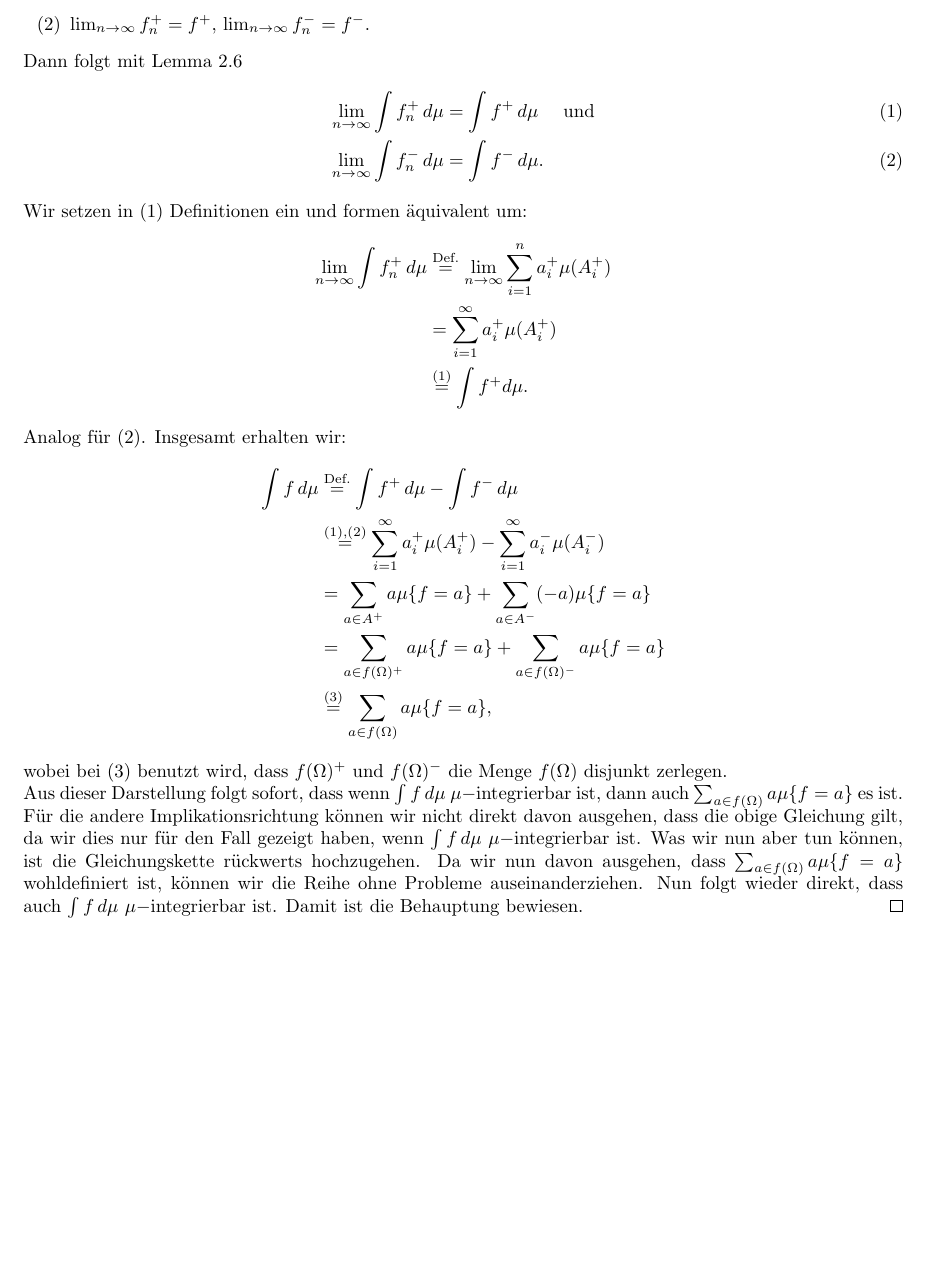
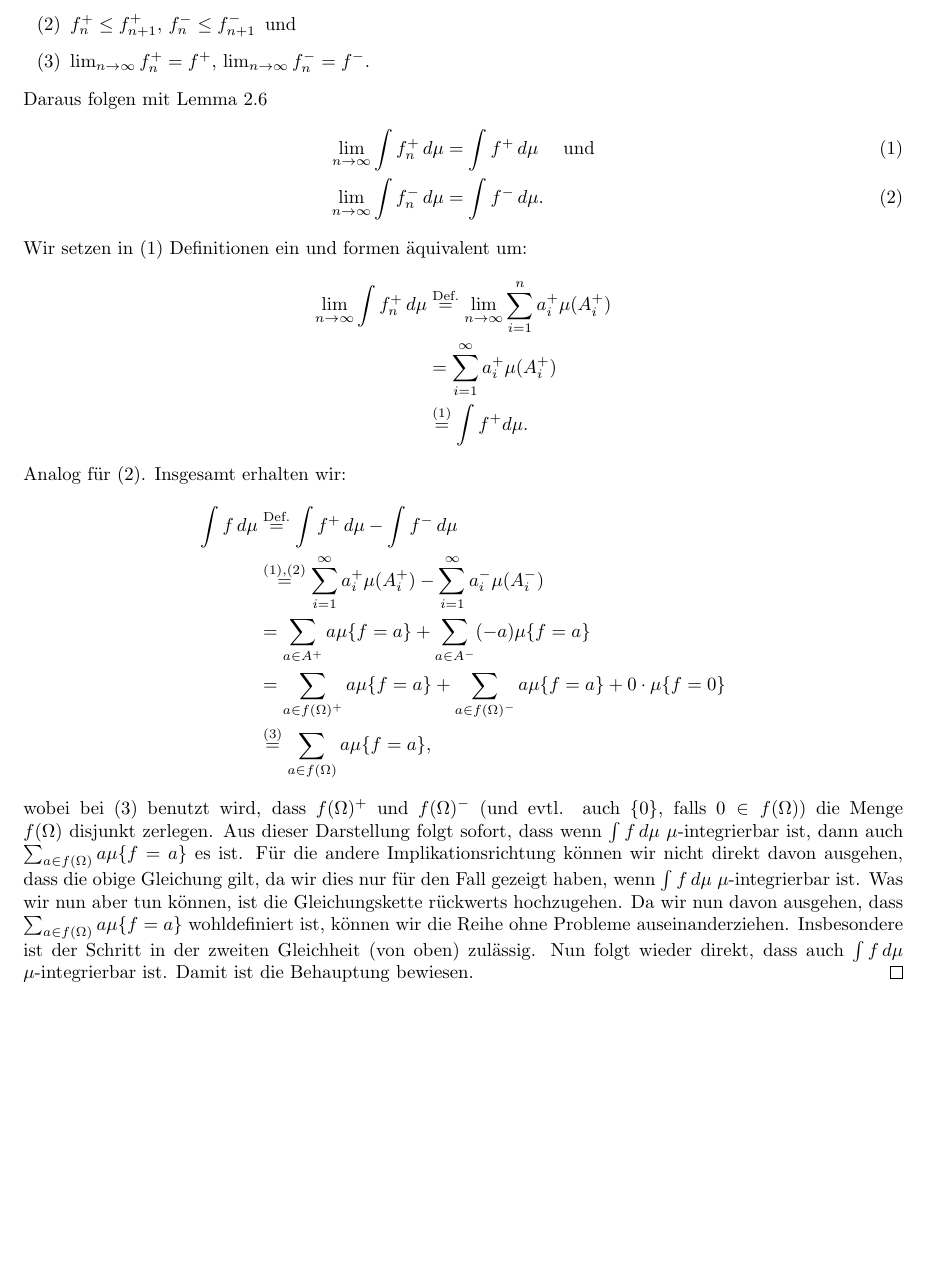
Before and after one commit to data-stepper/latex-university-shit, a LaTeX document (Abgaben/Masstheorie/02.tex): part of page 2 of 2, cut at the place of the change. Compiled offline with pdfLaTeX.

Commit message:
0 ergänzt

```diff
--- a/Abgaben/Masstheorie/02.tex
+++ b/Abgaben/Masstheorie/02.tex
@@ -78,7 +77,9 @@ wohldefiniert ist, und in dem Fall gilt
-    \item[(2)] $\lim_{n\to\infty} f_n^{+} = f^{+}$, $\lim_{n\to\infty} f_n^{-} = f^{-}$.
+    \item[(1)] $f_n^+ \leq f^{+}$, $f_n^- \leq f^{-}$\,,
+    \item[(2)] $f_n^+ \leq f_{n+1}^+$, $f_n^- \leq f_{n+1}^-$\, und
+    \item[(3)] $\lim_{n\to\infty} f_n^{+} = f^{+}$, $\lim_{n\to\infty} f_n^{-} = f^{-}$.
   \end{itemize}
 
-  Dann folgt mit Lemma $2.6$
+  Daraus folgen mit Lemma $2.6$
   \begin{align}
     \lim_{n\to\infty} \int f_n^{+} \,d\mu &= \int f^{+} \,d\mu \quad \text{ und} \\
     \lim_{n\to\infty} \int f_n^{-} \,d\mu &= \int f^{-} \,d\mu.
@@ -96,17 +97,20 @@ wohldefiniert ist, und in dem Fall gilt
     \int f\,d\mu &\overset{\text{Def.}}{=} \int f^+\,d\mu - \int f^-\,d\mu \\
                  &\overset{(1),(2)}{=}  \sum_{i=1}^{\infty} a_i^{+}\mu(A_i^+) - \sum_{i=1}^{\infty} a_i^{-}\mu(A_i^-) \\
                  &= \sum_{a\in A^+} a\mu\{f = a\} + \sum_{a\in A^-} (-a)\mu\{f = a\} \\
-                 &= \sum_{a\in f(\Omega)^+} a\mu\{f = a\} + \sum_{a\in f(\Omega)^-} a\mu\{f = a\} \\
+                 &= \sum_{a\in f(\Omega)^+} a\mu\{f = a\} + \sum_{a\in f(\Omega)^-} a\mu\{f = a\} + 0\cdot \mu\{f = 0\}\\
                  &\overset{(3)}{=} \sum_{a\in f(\Omega)} a \mu\{f = a\},
   \end{align*}
 
-  wobei bei (3) benutzt wird, dass $f(\Omega)^+$ und $f(\Omega)^-$ die Menge $f(\Omega)$ disjunkt zerlegen.  \\
-  Aus dieser Darstellung folgt sofort, dass wenn $\int f\,d\mu$ $\mu-$integrierbar ist, dann auch
+  wobei bei (3) benutzt wird, dass $f(\Omega)^+$ und $f(\Omega)^-$
+  (und evtl. auch $\{0\}$, falls $0\in f(\Omega)$) die Menge $f(\Omega)$ disjunkt zerlegen.
+  Aus dieser Darstellung folgt sofort, dass wenn $\int f\,d\mu$ $\mu$-integrierbar ist, dann auch
   $\sum_{a\in f(\Omega)} a \mu\{f = a\}$ es ist. Für die andere Implikationsrichtung können wir
   nicht direkt davon ausgehen, dass die obige Gleichung gilt, da wir dies nur für den Fall gezeigt haben,
-  wenn $\int f\,d\mu$ $\mu-$integrierbar ist. Was wir nun aber tun können, ist die Gleichungskette rückwerts
+  wenn $\int f\,d\mu$ $\mu$-integrierbar ist. Was wir nun aber tun können, ist die Gleichungskette rückwerts
   hochzugehen. Da wir nun davon ausgehen, dass $\sum_{a\in f(\Omega)} a \mu\{f = a\}$ wohldefiniert ist,
-  können wir die Reihe ohne Probleme auseinanderziehen. Nun folgt wieder direkt, dass auch $\int f\,d\mu$ $\mu-$integrierbar ist.
+  können wir die Reihe ohne Probleme auseinanderziehen. Insbesondere ist der Schritt in der zweiten Gleichheit
+  (von oben) zulässig.
+  Nun folgt wieder direkt, dass auch $\int f\,d\mu$ $\mu$-integrierbar ist.
   Damit ist die Behauptung bewiesen.
 \end{proof}
 
```
Also changed, not shown: Abgaben/Masstheorie/02.tex (13 more changed lines).
